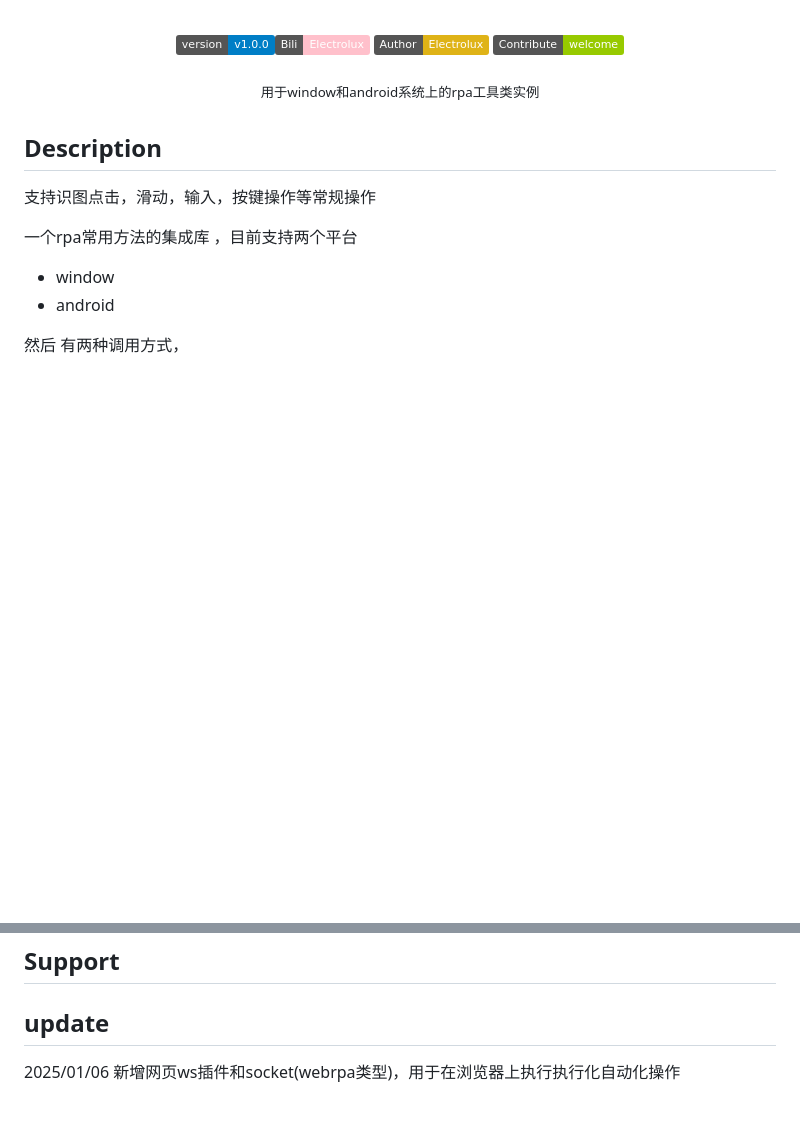
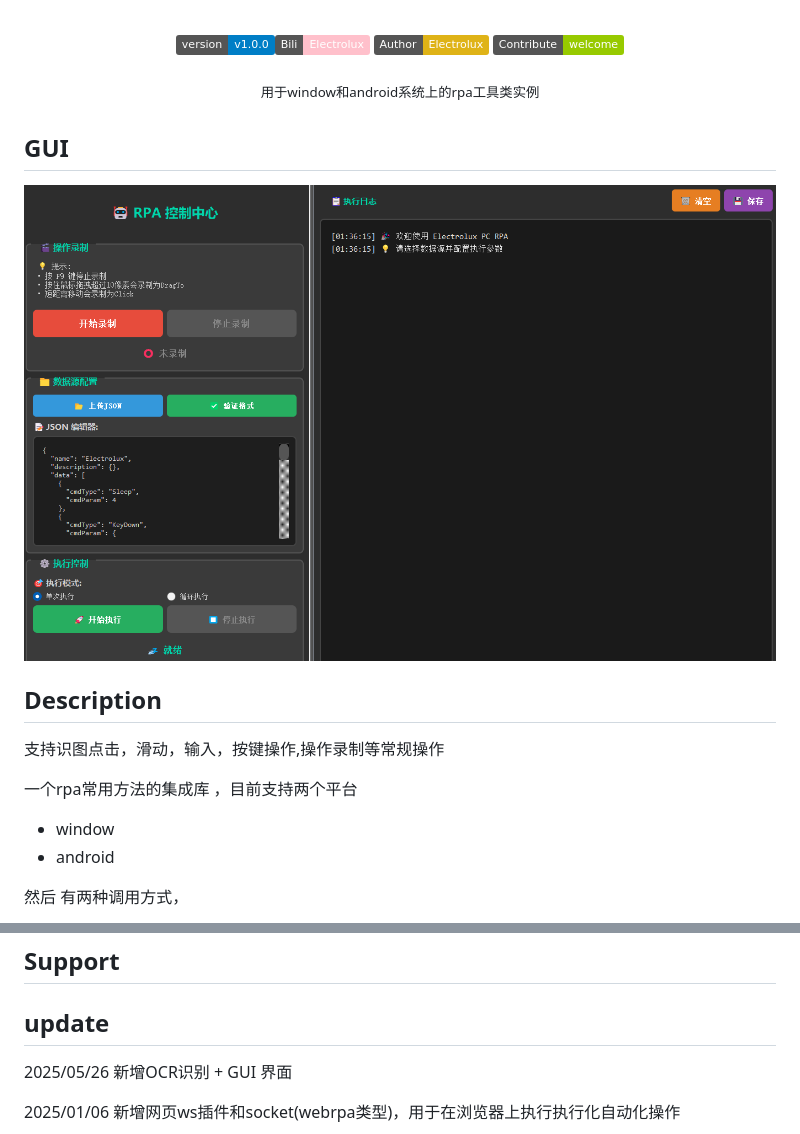
Before and after one commit to electroluxcode/rpa-tool, a Markdown page: README.md, 2 parts joined by grey strips. GitHub-like rendering; pictures changed too: README.assets/example.png (added); badges without logos; blank space fills up the shorter version.

```diff
--- a/README.md
+++ b/README.md
@@ -19,11 +19,12 @@ rpa-tool
 </div>
 
 
-
+## GUI
+<img src="./README.assets/example.png" alt="rpa" style="width: 100%; height: 100%;">
 
 ## Description
 
-支持识图点击，滑动，输入，按键操作等常规操作
+支持识图点击，滑动，输入，按键操作,操作录制等常规操作
 
 一个rpa常用方法的集成库 ，目前支持两个平台
 
@@ -314,6 +315,10 @@ tree /f > list.txt 生成
 
 
 
+2025/05/26 新增OCR识别 + GUI 界面
+
+
+
 2025/01/06 新增网页ws插件和socket(webrpa类型)，用于在浏览器上执行执行化自动化操作
 
 ![image-20250106003335701](README.assets/image-20250106003335701.png)
```
Also changed, not shown: pcRPA/README.md (+19 -14 lines), pcRPA/fight.png (deleted), 7 other files.
